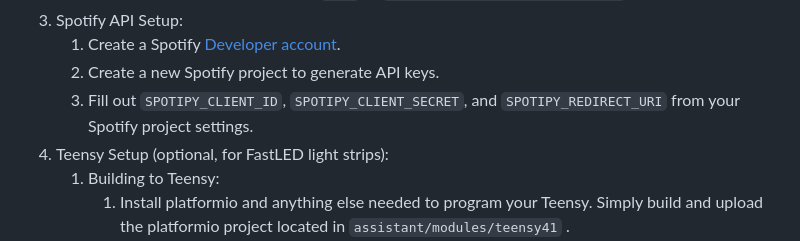
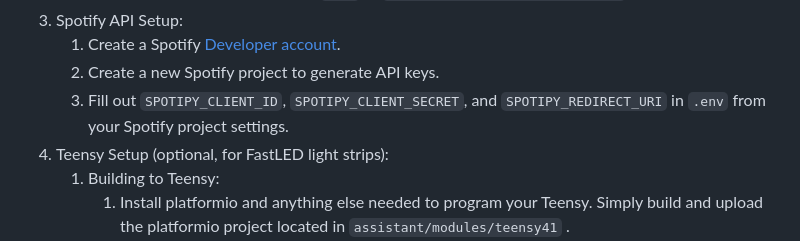
Before and after one commit to ditto-assistant/ditto-app, a Markdown page: README.md, the part around the change. Drawn GitHub-style.

```diff
--- a/README.md
+++ b/README.md
@@ -75,7 +75,7 @@ python main.py
 3. Spotify API Setup:
    1. Create a Spotify [Developer account](https://developer.spotify.com/documentation/web-api).
    2. Create a new Spotify project to generate API keys.
-   3. Fill out `SPOTIPY_CLIENT_ID`, `SPOTIPY_CLIENT_SECRET`, and `SPOTIPY_REDIRECT_URI` from your Spotify project settings.
+   3. Fill out `SPOTIPY_CLIENT_ID`, `SPOTIPY_CLIENT_SECRET`, and `SPOTIPY_REDIRECT_URI` in `.env` from your Spotify project settings.
 4. Teensy Setup (optional, for FastLED light strips):
    1. Building to Teensy:
       1. Install platformio and anything else needed to program your Teensy. Simply build and upload the platformio project located in `assistant/modules/teensy41` .
```
